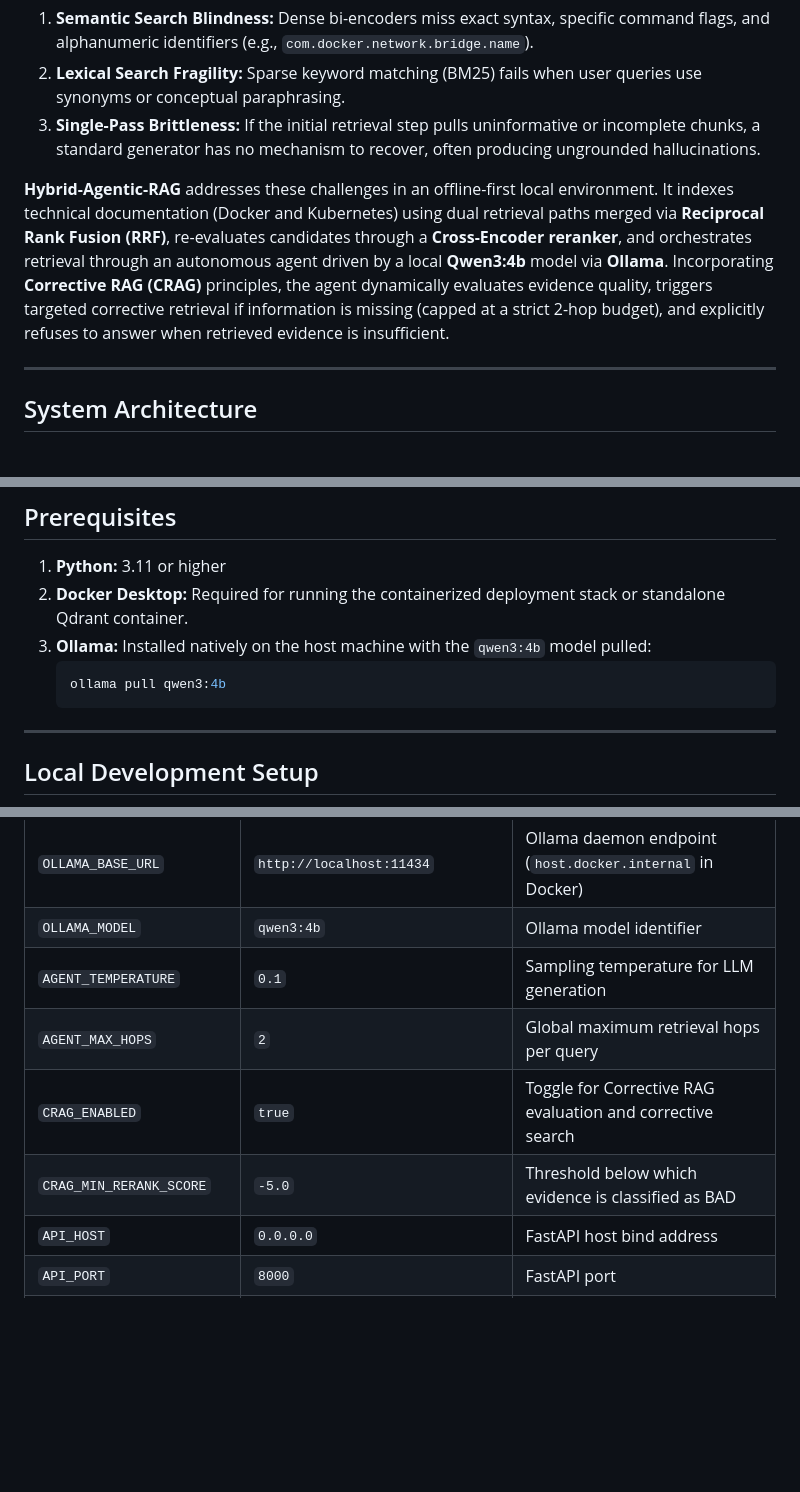
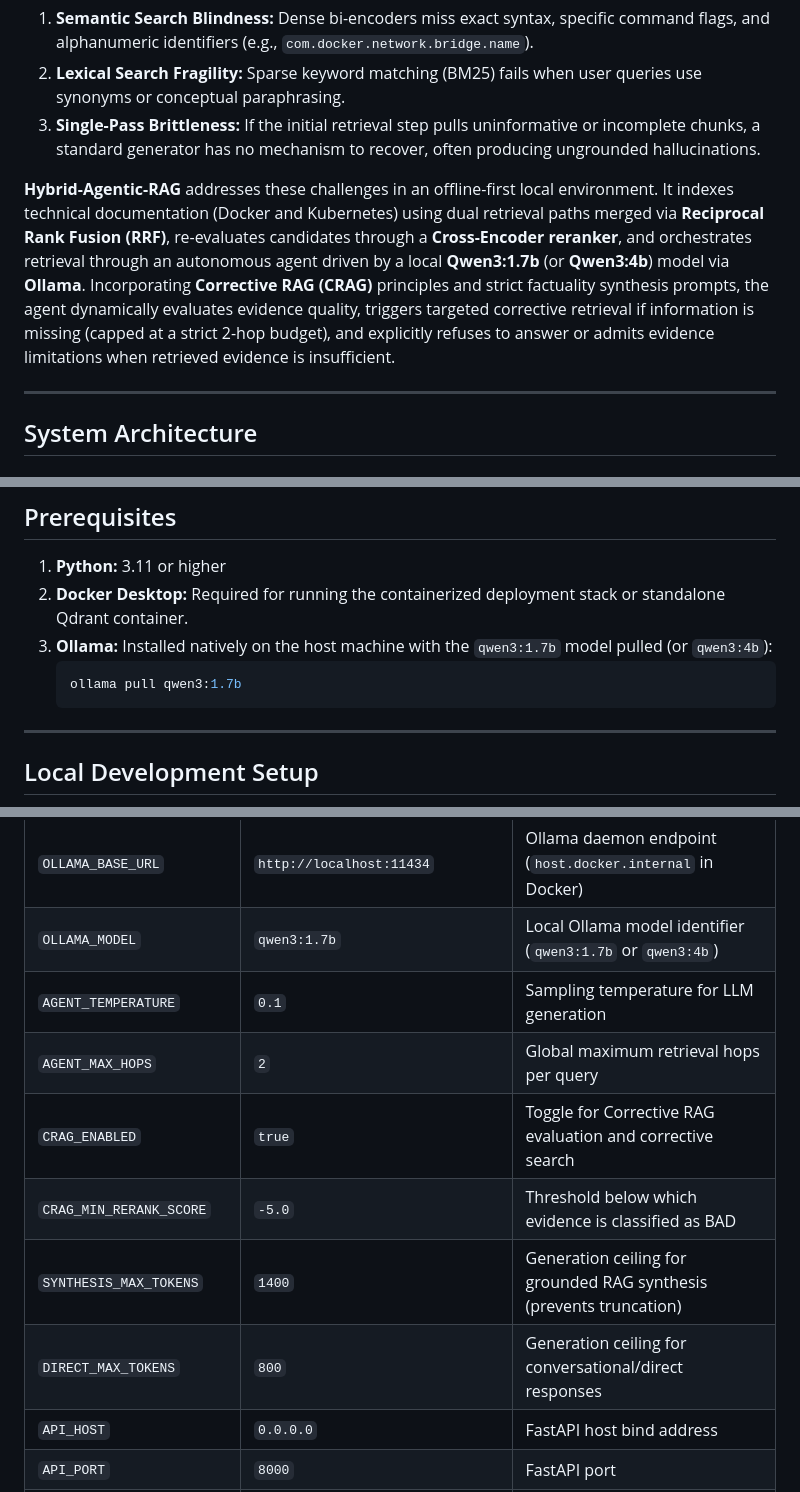
Before and after one commit to sujayghosh13/hybrid-agentic-rag, a Markdown page: README.md, 3 parts joined by grey strips. Drawn GitHub-style; blank space fills up the shorter version.

````diff
--- a/README.md
+++ b/README.md
@@ -35,7 +35,7 @@ Traditional naive RAG architectures suffer from well-documented failure modes:
 2. **Lexical Search Fragility:** Sparse keyword matching (BM25) fails when user queries use synonyms or conceptual paraphrasing.
 3. **Single-Pass Brittleness:** If the initial retrieval step pulls uninformative or incomplete chunks, a standard generator has no mechanism to recover, often producing ungrounded hallucinations.
 
-**Hybrid-Agentic-RAG** addresses these challenges in an offline-first local environment. It indexes technical documentation (Docker and Kubernetes) using dual retrieval paths merged via **Reciprocal Rank Fusion (RRF)**, re-evaluates candidates through a **Cross-Encoder reranker**, and orchestrates retrieval through an autonomous agent driven by a local **Qwen3:4b** model via **Ollama**. Incorporating **Corrective RAG (CRAG)** principles, the agent dynamically evaluates evidence quality, triggers targeted corrective retrieval if information is missing (capped at a strict 2-hop budget), and explicitly refuses to answer when retrieved evidence is insufficient.
+**Hybrid-Agentic-RAG** addresses these challenges in an offline-first local environment. It indexes technical documentation (Docker and Kubernetes) using dual retrieval paths merged via **Reciprocal Rank Fusion (RRF)**, re-evaluates candidates through a **Cross-Encoder reranker**, and orchestrates retrieval through an autonomous agent driven by a local **Qwen3:1.7b** (or **Qwen3:4b**) model via **Ollama**. Incorporating **Corrective RAG (CRAG)** principles and strict factuality synthesis prompts, the agent dynamically evaluates evidence quality, triggers targeted corrective retrieval if information is missing (capped at a strict 2-hop budget), and explicitly refuses to answer or admits evidence limitations when retrieved evidence is insufficient.
 
 ---
 
@@ -359,9 +379,9 @@ hybrid-agentic-rag/
 
 1. **Python:** 3.11 or higher
 2. **Docker Desktop:** Required for running the containerized deployment stack or standalone Qdrant container.
-3. **Ollama:** Installed natively on the host machine with the `qwen3:4b` model pulled:
+3. **Ollama:** Installed natively on the host machine with the `qwen3:1.7b` model pulled (or `qwen3:4b`):
    ```bash
-   ollama pull qwen3:4b
+   ollama pull qwen3:1.7b
    ```
 
 ---
@@ -468,11 +488,13 @@ All configuration parameters are defined in `src/config.py` and can be overridde
 | `RERANK_CANDIDATES_COUNT` | `20` | Candidate chunks sent to Cross-Encoder |
 | `RERANK_TOP_K` | `5` | Top reranked chunks retained for context |
 | `OLLAMA_BASE_URL` | `http://localhost:11434` | Ollama daemon endpoint (`host.docker.internal` in Docker) |
-| `OLLAMA_MODEL` | `qwen3:4b` | Ollama model identifier |
+| `OLLAMA_MODEL` | `qwen3:1.7b` | Local Ollama model identifier (`qwen3:1.7b` or `qwen3:4b`) |
 | `AGENT_TEMPERATURE` | `0.1` | Sampling temperature for LLM generation |
 | `AGENT_MAX_HOPS` | `2` | Global maximum retrieval hops per query |
 | `CRAG_ENABLED` | `true` | Toggle for Corrective RAG evaluation and corrective search |
 | `CRAG_MIN_RERANK_SCORE` | `-5.0` | Threshold below which evidence is classified as BAD |
+| `SYNTHESIS_MAX_TOKENS` | `1400` | Generation ceiling for grounded RAG synthesis (prevents truncation) |
+| `DIRECT_MAX_TOKENS` | `800` | Generation ceiling for conversational/direct responses |
 | `API_HOST` | `0.0.0.0` | FastAPI host bind address |
 | `API_PORT` | `8000` | FastAPI port |
 | `FASTAPI_BASE_URL` | `http://127.0.0.1:8000` | FastAPI endpoint consumed by Streamlit (`http://fastapi:8000` in Docker) |
````
Also changed, not shown: other parts of README.md (+27 -7 lines).
